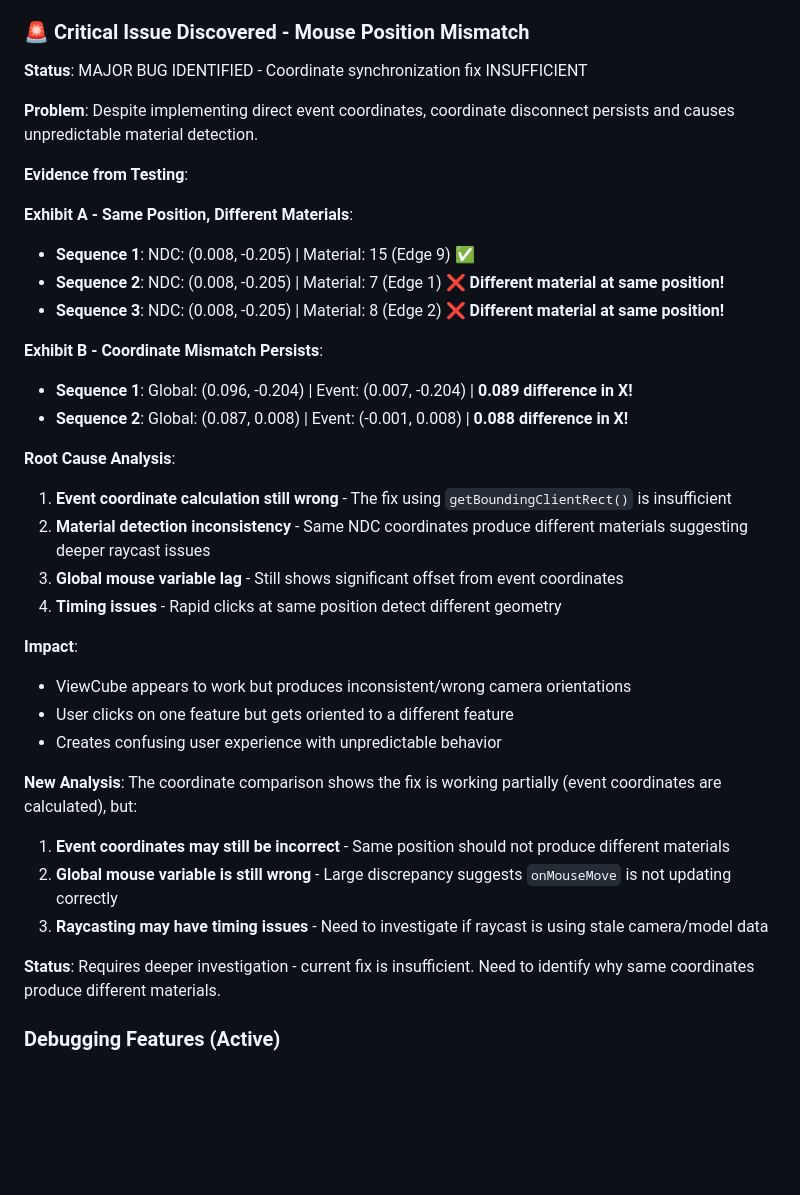
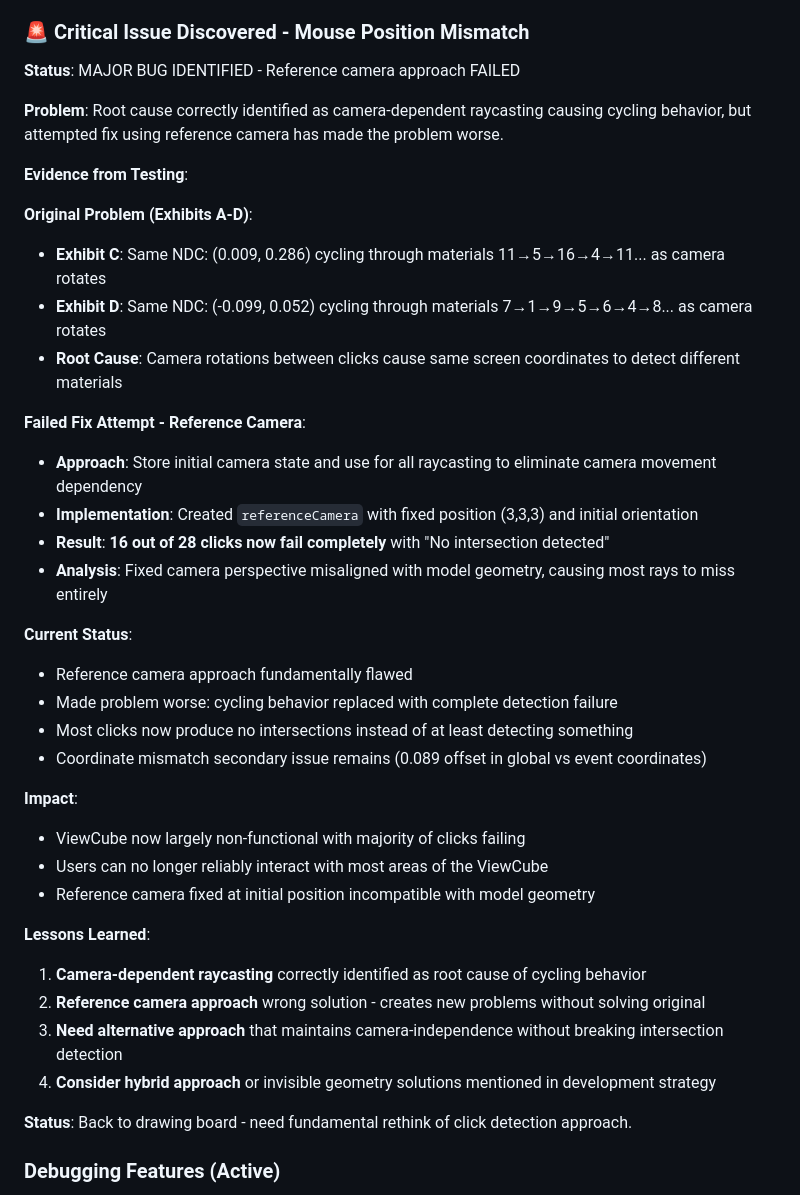
Before and after one commit to vrp/my-viewcube-app, a Markdown page: CLAUDE.md, the part around the change. Drawn GitHub-style; blank space fills up the shorter version.

Commit message:
Document reference camera approach failure
- Reference camera approach fundamentally flawed
- Made problem worse: 16/28 clicks now fail completely
- Fixed camera at (3,3,3) incompatible with model geometry
- Most rays miss model entirely instead of detecting wrong materials
- Need fundamental rethink of click detection approach

🤖 Generated with [Claude Code](https://claude.ai/code)

Co-Authored-By: Claude <noreply@anthropic.com>

```diff
--- a/CLAUDE.md
+++ b/CLAUDE.md
@@ -90,39 +90,41 @@ The project has evolved through several approaches:
 
 ### 🚨 **Critical Issue Discovered - Mouse Position Mismatch**
 
-**Status**: MAJOR BUG IDENTIFIED - Coordinate synchronization fix INSUFFICIENT
+**Status**: MAJOR BUG IDENTIFIED - Reference camera approach FAILED
 
-**Problem**: Despite implementing direct event coordinates, coordinate disconnect persists and causes unpredictable material detection.
+**Problem**: Root cause correctly identified as camera-dependent raycasting causing cycling behavior, but attempted fix using reference camera has made the problem worse.
 
 **Evidence from Testing**:
 
-**Exhibit A - Same Position, Different Materials**:
-- **Sequence 1**: NDC: (0.008, -0.205) | Material: 15 (Edge 9) ✅
-- **Sequence 2**: NDC: (0.008, -0.205) | Material: 7 (Edge 1) ❌ **Different material at same position!**
-- **Sequence 3**: NDC: (0.008, -0.205) | Material: 8 (Edge 2) ❌ **Different material at same position!**
+**Original Problem (Exhibits A-D)**:
+- **Exhibit C**: Same NDC: (0.009, 0.286) cycling through materials 11→5→16→4→11... as camera rotates
+- **Exhibit D**: Same NDC: (-0.099, 0.052) cycling through materials 7→1→9→5→6→4→8... as camera rotates
+- **Root Cause**: Camera rotations between clicks cause same screen coordinates to detect different materials
 
-**Exhibit B - Coordinate Mismatch Persists**:
-- **Sequence 1**: Global: (0.096, -0.204) | Event: (0.007, -0.204) | **0.089 difference in X!**
-- **Sequence 2**: Global: (0.087, 0.008) | Event: (-0.001, 0.008) | **0.088 difference in X!**
+**Failed Fix Attempt - Reference Camera**:
+- **Approach**: Store initial camera state and use for all raycasting to eliminate camera movement dependency
+- **Implementation**: Created `referenceCamera` with fixed position (3,3,3) and initial orientation
+- **Result**: **16 out of 28 clicks now fail completely** with "No intersection detected"
+- **Analysis**: Fixed camera perspective misaligned with model geometry, causing most rays to miss entirely
 
-**Root Cause Analysis**:
-1. **Event coordinate calculation still wrong** - The fix using `getBoundingClientRect()` is insufficient
-2. **Material detection inconsistency** - Same NDC coordinates produce different materials suggesting deeper raycast issues
-3. **Global mouse variable lag** - Still shows significant offset from event coordinates
-4. **Timing issues** - Rapid clicks at same position detect different geometry
+**Current Status**:
+- Reference camera approach fundamentally flawed
+- Made problem worse: cycling behavior replaced with complete detection failure
+- Most clicks now produce no intersections instead of at least detecting something
+- Coordinate mismatch secondary issue remains (0.089 offset in global vs event coordinates)
 
 **Impact**:
-- ViewCube appears to work but produces inconsistent/wrong camera orientations
-- User clicks on one feature but gets oriented to a different feature
-- Creates confusing user experience with unpredictable behavior
+- ViewCube now largely non-functional with majority of clicks failing
+- Users can no longer reliably interact with most areas of the ViewCube
+- Reference camera fixed at initial position incompatible with model geometry
 
-**New Analysis**:
-The coordinate comparison shows the fix is working partially (event coordinates are calculated), but:
-1. **Event coordinates may still be incorrect** - Same position should not produce different materials
-2. **Global mouse variable is still wrong** - Large discrepancy suggests `onMouseMove` is not updating correctly
-3. **Raycasting may have timing issues** - Need to investigate if raycast is using stale camera/model data
+**Lessons Learned**:
+1. **Camera-dependent raycasting** correctly identified as root cause of cycling behavior
+2. **Reference camera approach** wrong solution - creates new problems without solving original
+3. **Need alternative approach** that maintains camera-independence without breaking intersection detection
+4. **Consider hybrid approach** or invisible geometry solutions mentioned in development strategy
 
-**Status**: Requires deeper investigation - current fix is insufficient. Need to identify why same coordinates produce different materials.
+**Status**: Back to drawing board - need fundamental rethink of click detection approach.
 
 ### Debugging Features (Active)
 - **Debug Panel** - Left-side panel with "Go" button and 26 radio options for all features
```
